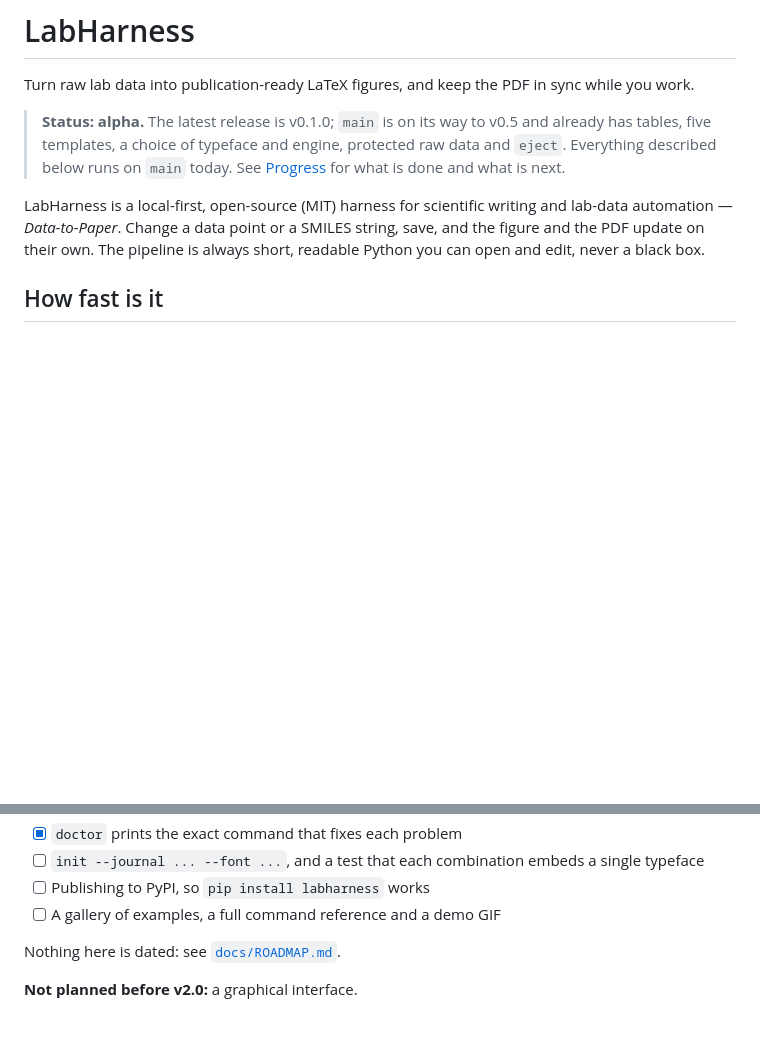
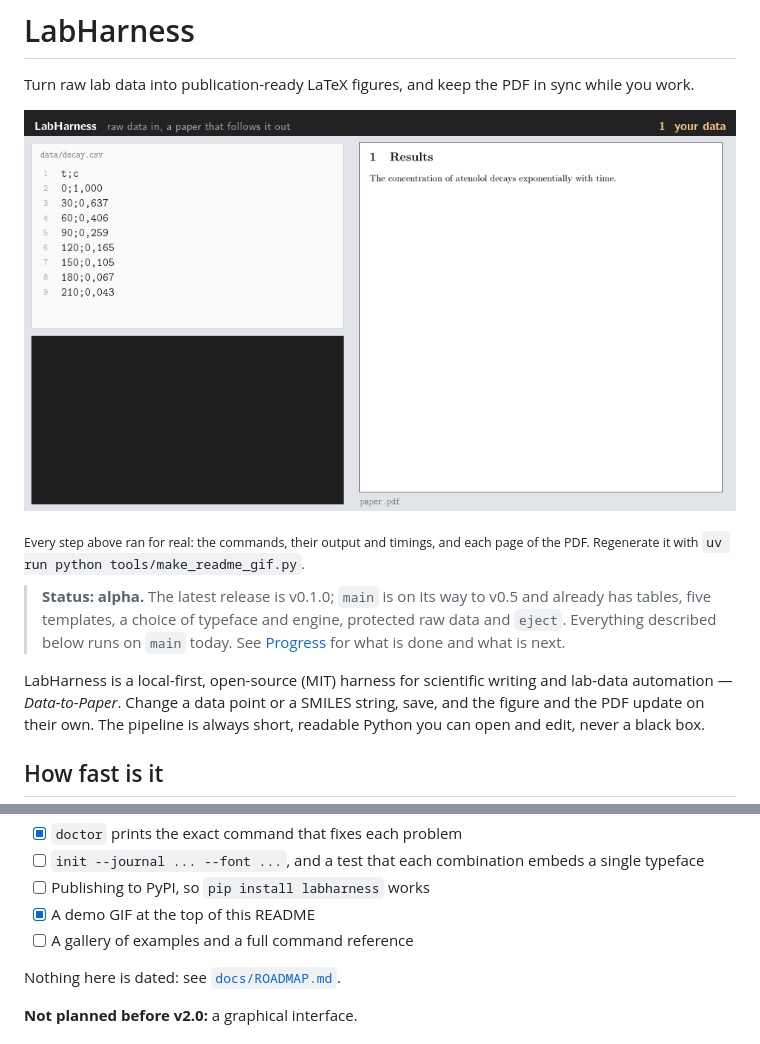
Before and after one commit to AIAYN-creator/Lab-Harness, a Markdown page: README.md, 2 parts joined by grey strips. Rendered like a GitHub page; pictures changed too: docs/assets/demo.gif (added); blank space fills up the shorter version.

```diff
--- a/README.md
+++ b/README.md
@@ -1,6 +1,10 @@
 # LabHarness
 
 Turn raw lab data into publication-ready LaTeX figures, and keep the PDF in sync while you work.
+
+![From a CSV to a figure in the PDF with labharness add and watch; then a changed measurement moves its point and the rate constant quoted in the text](docs/assets/demo.gif)
+
+<sub>Every step above ran for real: the commands, their output and timings, and each page of the PDF. Regenerate it with `uv run python tools/make_readme_gif.py`.</sub>
 
 > **Status: alpha.** The latest release is v0.1.0; `main` is on its way to v0.5 and already
 > has tables, five templates, a choice of typeface and engine, protected raw data and `eject`.
@@ -251,7 +255,8 @@ and table generated by LabHarness.
 - [x] `doctor` prints the exact command that fixes each problem
 - [ ] `init --journal ... --font ...`, and a test that each combination embeds a single typeface
 - [ ] Publishing to PyPI, so `pip install labharness` works
-- [ ] A gallery of examples, a full command reference and a demo GIF
+- [x] A demo GIF at the top of this README
+- [ ] A gallery of examples and a full command reference
 
 Nothing here is dated: see [`docs/ROADMAP.md`](docs/ROADMAP.md).
 
```
Also changed, not shown: docs/CHANGELOG.md (+3 -0 lines), 1 other file.
